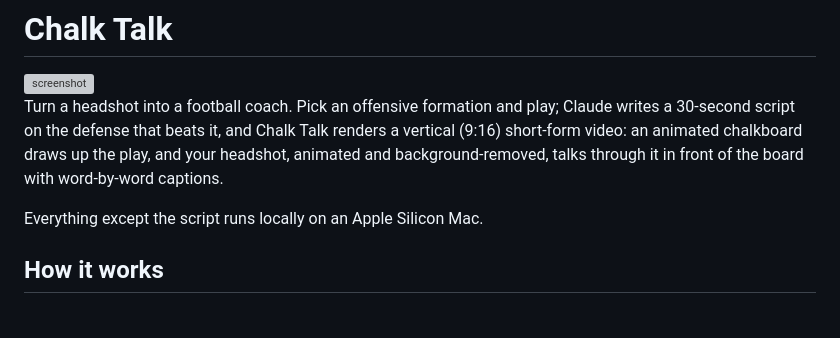
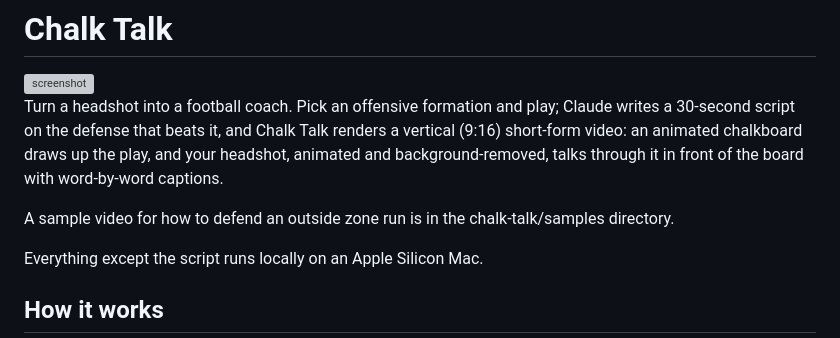
Before and after one commit to genehuh39/chalk-talk, a Markdown page: README.md, the part around the change. Rendered like a GitHub page; blank space fills up the shorter version; grey boxes are pictures that could not be loaded.

Commit message:
Add sample video reference to README
Added a note about a sample video for outside zone run defense.

```diff
--- a/README.md
+++ b/README.md
@@ -5,6 +5,8 @@ Turn a headshot into a football coach. Pick an offensive formation and play; Cla
 script on the defense that beats it, and Chalk Talk renders a vertical (9:16) short-form video: an
 animated chalkboard draws up the play, and your headshot, animated and background-removed, talks
 through it in front of the board with word-by-word captions.
+
+A sample video for how to defend an outside zone run is in the chalk-talk/samples directory.
 
 Everything except the script runs locally on an Apple Silicon Mac.
 
```
